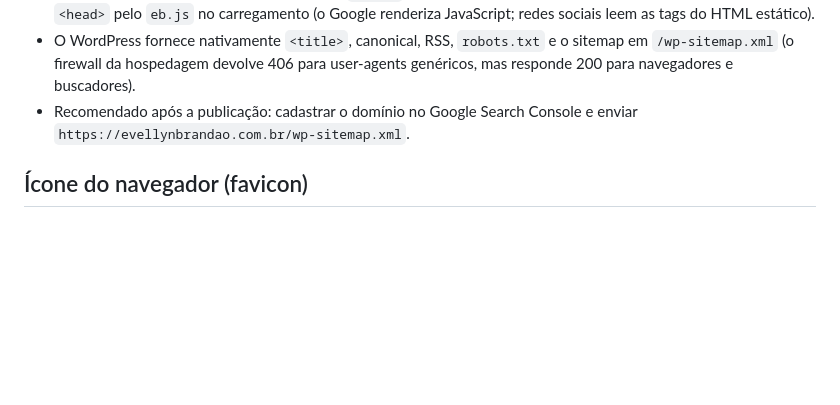
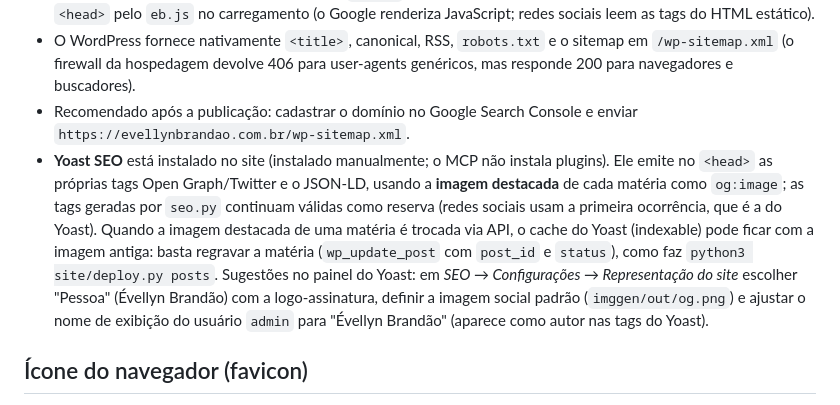
Before and after one commit to MidnalGestaoInovacao/OutrosProjetos, a Markdown page: evellynbrandao.com.br/README.md, the part around the change. Rendered like a GitHub page; blank space fills up the shorter version.

Commit message:
evellynbrandao.com.br: README — Yoast SEO, imagem de compartilhamento das matérias e regravação
Co-Authored-By: Claude Fable 5.1 <noreply@anthropic.com>
Claude-Session: https://claude.ai/code/session_01Smou1tH7pRDv2k63wa9LeW

```diff
--- a/evellynbrandao.com.br/README.md
+++ b/evellynbrandao.com.br/README.md
@@ -71,6 +71,10 @@ Cada etapa é idempotente: IDs criados ficam em `site/state.json` e são atualiz
 - Como o tema em bloco não permite PHP no `<head>`, as tags são emitidas no início do conteúdo e movidas para o `<head>` pelo `eb.js` no carregamento (o Google renderiza JavaScript; redes sociais leem as tags do HTML estático).
 - O WordPress fornece nativamente `<title>`, canonical, RSS, `robots.txt` e o sitemap em `/wp-sitemap.xml` (o firewall da hospedagem devolve 406 para user-agents genéricos, mas responde 200 para navegadores e buscadores).
 - Recomendado após a publicação: cadastrar o domínio no Google Search Console e enviar `https://evellynbrandao.com.br/wp-sitemap.xml`.
+- **Yoast SEO** está instalado no site (instalado manualmente; o MCP não instala plugins). Ele emite no `<head>` as próprias tags Open Graph/Twitter e o JSON-LD, usando a **imagem destacada** de cada matéria como `og:image`;
+  as tags geradas por `seo.py` continuam válidas como reserva (redes sociais usam a primeira ocorrência, que é a do Yoast). Quando a imagem destacada de uma matéria é trocada via API, o cache do Yoast (indexable) pode ficar
+  com a imagem antiga: basta regravar a matéria (`wp_update_post` com `post_id` e `status`), como faz `python3 site/deploy.py posts`. Sugestões no painel do Yoast: em *SEO → Configurações → Representação do site* escolher
+  "Pessoa" (Évellyn Brandão) com a logo-assinatura, definir a imagem social padrão (`imggen/out/og.png`) e ajustar o nome de exibição do usuário `admin` para "Évellyn Brandão" (aparece como autor nas tags do Yoast).
 
 ## Ícone do navegador (favicon)
 
```
